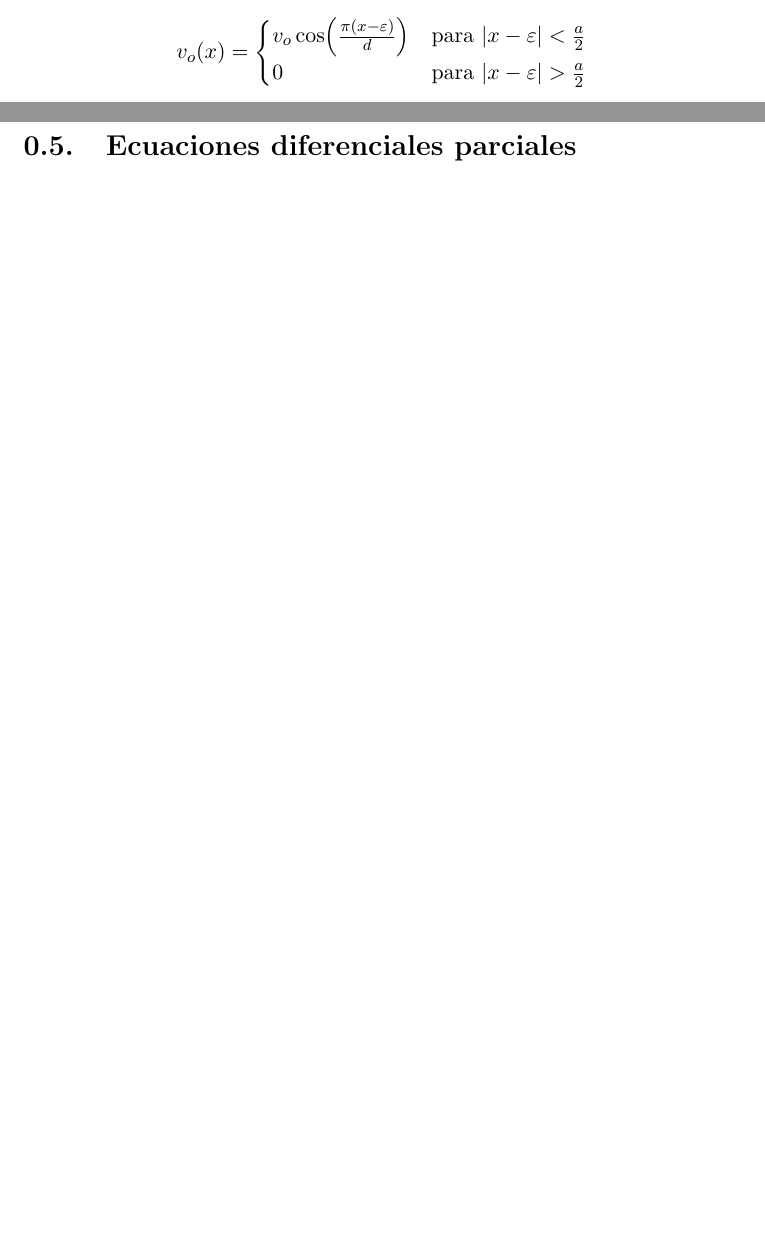
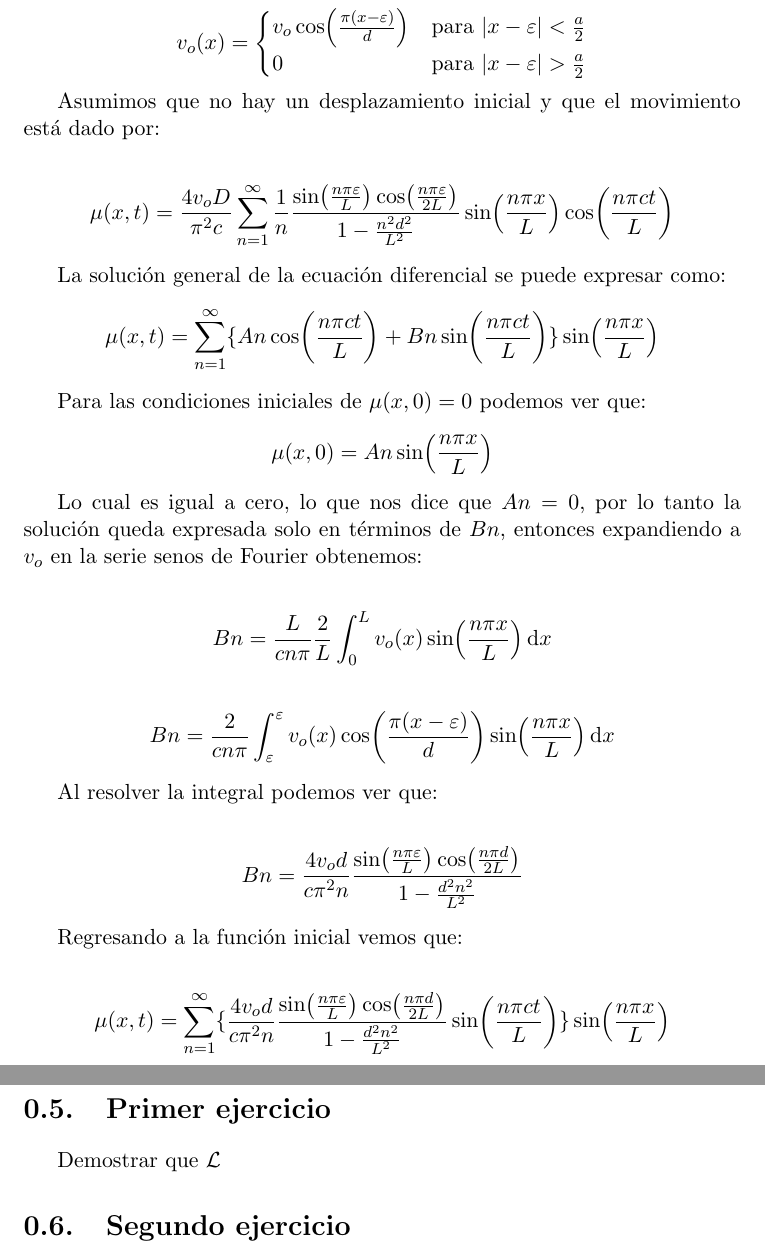
Before and after one commit to tlacloc/LaTex_school_hw, a LaTeX problem sheet (MMF_Examen2/Tarea_MMF_Erick_Casanova.tex): two parts of pages 15 and 17 of 17 before the commit and two parts of pages 16 and 18 of 18 after it, joined at a grey line, cut so that both start at the same text, the shorter picture padded with empty space. Compiled offline with pdfLaTeX.

Commit message:
Otro ejercicio resuelto

```diff
--- a/MMF_Examen2/Tarea_MMF_Erick_Casanova.tex
+++ b/MMF_Examen2/Tarea_MMF_Erick_Casanova.tex
@@ -502,12 +502,52 @@ When a piano string of lenght L is stuck by the piano hammer near the point $x=\
 	\end{cases}
 \end{equation*}
 
+Asumimos que no hay un desplazamiento inicial y que el movimiento está dado por:
+
+\begin{equation*}
+	\mu(x,t)=\frac{4v_oD}{\pi^2 c}\sum^\infty_{n=1} \frac{1}{n}\frac{\sin(\frac{n\pi\varepsilon}{L})\cos(\frac{n\pi\varepsilon}{2L})}{1-\frac{n^2d^2}{L^2}}\sin(\frac{n\pi x}{L})\cos(\frac{n\pi ct}{L})
+\end{equation*}
+
+La solución general de la ecuación diferencial se puede expresar como:
+\begin{equation*}
+	\mu(x,t)=\sum^\infty_{n=1}\lbrace An\cos(\frac{n\pi ct}{L}) + Bn\sin(\frac{n\pi ct}{L})\rbrace\sin(\frac{n\pi x}{L})
+\end{equation*}
+
+Para las condiciones iniciales de $\mu(x,0) = 0$ podemos ver que:
+\begin{align*}
+	\mu(x,0) = An\sin(\frac{n\pi x}{L})
+\end{align*}
+
+Lo cual es igual a cero, lo que nos dice que $An = 0$, por lo tanto la solución queda expresada solo en términos de $Bn$, entonces expandiendo a $v_o$ en la serie senos de Fourier obtenemos:
+
+\begin{align*}
+	Bn = \frac{L}{cn\pi}\frac{2}{L}\int^L_0 v_o(x)\sin(\frac{n\pi x}{L})\dd{x}
+\end{align*}
+
+\begin{align*}
+	Bn = \frac{2}{cn\pi}\int^{\varepsilon}_{	\varepsilon} v_o(x)\cos(\frac{\pi (x-\varepsilon)}{d})\sin(\frac{n\pi x}{L})\dd{x}
+\end{align*}
+
+Al resolver la integral podemos ver que:
+
+\begin{align*}
+	Bn = \frac{4v_od}{c\pi^2n}\frac{\sin(\frac{n\pi\varepsilon}{L})\cos(\frac{n\pi d}{2L})}{1-\frac{d^2n^2}{L^2}}
+\end{align*}
+
+Regresando a la función inicial vemos que:
+
+\begin{equation*}
+	\mu(x,t)=\sum^\infty_{n=1}\lbrace \frac{4v_od}{c\pi^2n}\frac{\sin(\frac{n\pi\varepsilon}{L})\cos(\frac{n\pi d}{2L})}{1-\frac{d^2n^2}{L^2}} \sin(\frac{n\pi ct}{L})\rbrace\sin(\frac{n\pi x}{L})
+\end{equation*}
+
 %-------------------------------------------------
 %Cuarto ejercicio
 %-------------------------------------------------
-\part{Tarea 1}
-\section{Ecuaciones diferenciales parciales}
+\part{Tarea 2}
+\section{Primer ejercicio}
+Demostrar que $\mathcal{L}$
 
+\section{Segundo ejercicio}
 %-------------------------------------------------
 %Final del documento
 %-------------------------------------------------
```
Also changed, not shown: MMF_Examen2/Tarea_MMF_Erick_Casanova.pdf, 5 other files.
